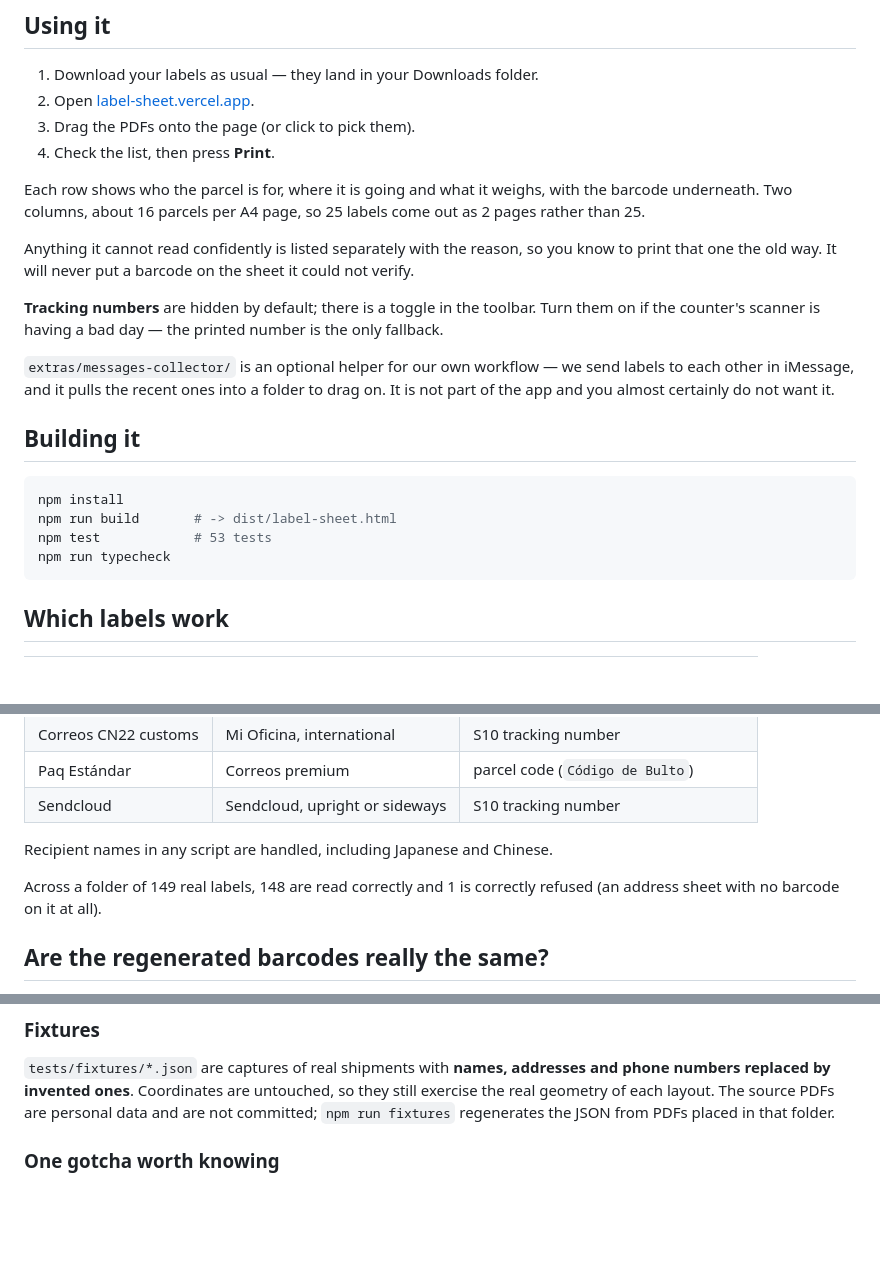
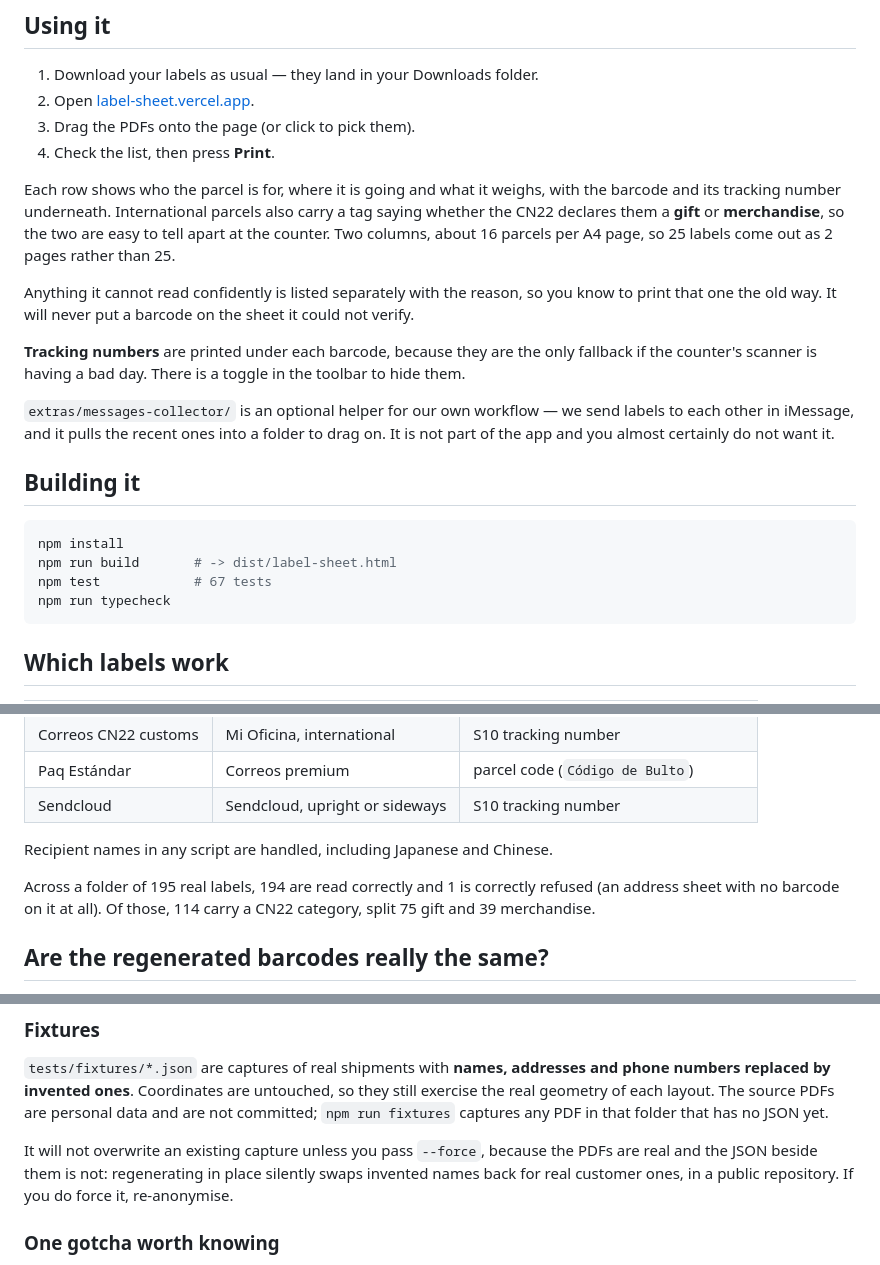
Before and after one commit to Adaymesa/label-sheet, a Markdown page: README.md, 3 parts joined by grey strips. GitHub-like rendering; blank space fills up the shorter version.

Commit message:
docs: mention the gift and merchandise tags

````diff
--- a/README.md
+++ b/README.md
@@ -25,14 +25,16 @@ your browser, and nothing is ever uploaded.
 4. Check the list, then press **Print**.
 
 Each row shows who the parcel is for, where it is going and what it weighs, with the barcode
-underneath. Two columns, about 16 parcels per A4 page, so 25 labels come out as 2 pages
+and its tracking number underneath. International parcels also carry a tag saying whether
+the CN22 declares them a **gift** or **merchandise**, so the two are easy to tell apart at
+the counter. Two columns, about 16 parcels per A4 page, so 25 labels come out as 2 pages
 rather than 25.
 
 Anything it cannot read confidently is listed separately with the reason, so you know to
 print that one the old way. It will never put a barcode on the sheet it could not verify.
 
-**Tracking numbers** are hidden by default; there is a toggle in the toolbar. Turn them on if
-the counter's scanner is having a bad day — the printed number is the only fallback.
+**Tracking numbers** are printed under each barcode, because they are the only fallback if
+the counter's scanner is having a bad day. There is a toggle in the toolbar to hide them.
 
 `extras/messages-collector/` is an optional helper for our own workflow — we send labels to
 each other in iMessage, and it pulls the recent ones into a folder to drag on. It is not part
@@ -43,7 +45,7 @@ of the app and you almost certainly do not want it.
 ```bash
 npm install
 npm run build       # -> dist/label-sheet.html
-npm test            # 53 tests
+npm test            # 67 tests
 npm run typecheck
 ```
 
@@ -58,8 +60,9 @@ npm run typecheck
 
 Recipient names in any script are handled, including Japanese and Chinese.
 
-Across a folder of 149 real labels, 148 are read correctly and 1 is correctly refused (an
-address sheet with no barcode on it at all).
+Across a folder of 195 real labels, 194 are read correctly and 1 is correctly refused (an
+address sheet with no barcode on it at all). Of those, 114 carry a CN22 category, split 75
+gift and 39 merchandise.
 
 ## Are the regenerated barcodes really the same?
 
@@ -110,7 +113,11 @@ label it could not parse.
 `tests/fixtures/*.json` are captures of real shipments with **names, addresses and phone
 numbers replaced by invented ones**. Coordinates are untouched, so they still exercise the
 real geometry of each layout. The source PDFs are personal data and are not committed;
-`npm run fixtures` regenerates the JSON from PDFs placed in that folder.
+`npm run fixtures` captures any PDF in that folder that has no JSON yet.
+
+It will not overwrite an existing capture unless you pass `--force`, because the PDFs are
+real and the JSON beside them is not: regenerating in place silently swaps invented names
+back for real customer ones, in a public repository. If you do force it, re-anonymise.
 
 ### One gotcha worth knowing
 
````
